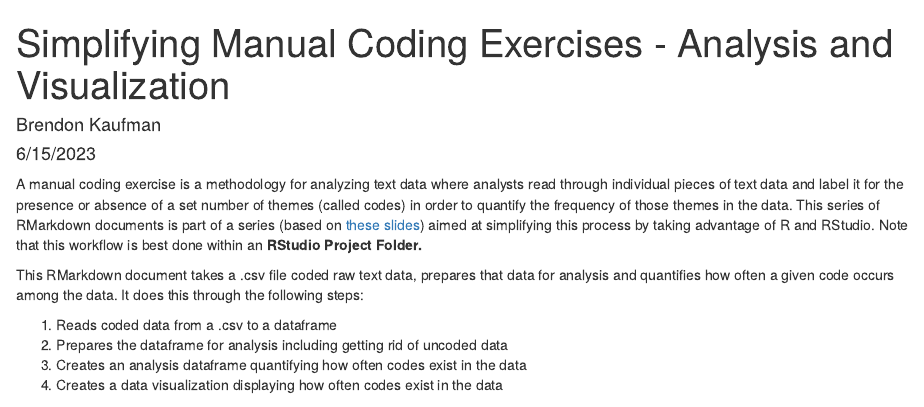
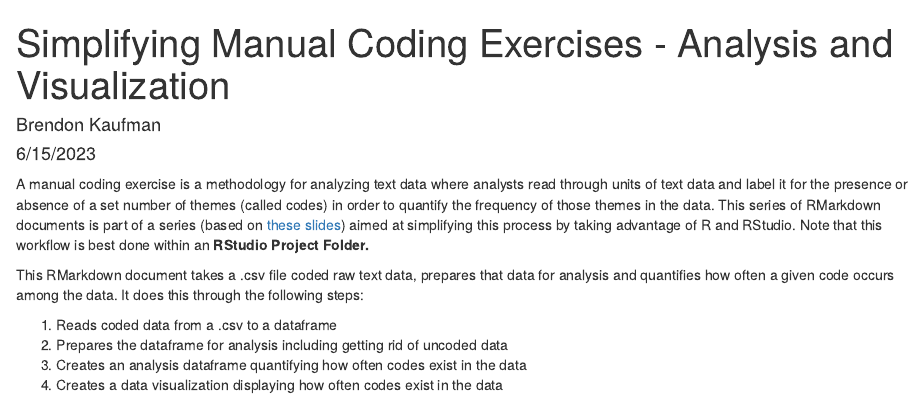
Before and after one commit to Trabendo-daze/manual-coding-exercises-automation, an R Markdown document (02_analysis_visualization.Rmd): the page in a window 1100 px wide, from its top. Rendered offline with R 4.5, knitr and Pandoc, with nearby package versions; some code elsewhere in the file could not run offline.

Commit message:
Update 02_analysis_visualization.Rmd

````diff
--- a/02_analysis_visualization.Rmd
+++ b/02_analysis_visualization.Rmd
@@ -14,7 +14,7 @@ library(scales)
 
 ```
 
-A manual coding exercise is a methodology for analyzing text data where analysts read through individual pieces of text data and label it for the presence or absence of a set number of themes (called codes) in order to quantify the frequency of those themes in the data. This series of RMarkdown documents is part of a series (based on [these slides](https://docs.google.com/presentation/d/186nlOl_pF6Xn63jRMM1Xq0RF8YnDiBtAdOBc_laLDMQ/edit#slide=id.g226e05ac205_1_113)) aimed at simplifying this process by taking advantage of R and RStudio. Note that this workflow is best done within an **RStudio Project Folder.**
+A manual coding exercise is a methodology for analyzing text data where analysts read through units of text data and label it for the presence or absence of a set number of themes (called codes) in order to quantify the frequency of those themes in the data. This series of RMarkdown documents is part of a series (based on [these slides](https://docs.google.com/presentation/d/186nlOl_pF6Xn63jRMM1Xq0RF8YnDiBtAdOBc_laLDMQ/edit#slide=id.g226e05ac205_1_113)) aimed at simplifying this process by taking advantage of R and RStudio. Note that this workflow is best done within an **RStudio Project Folder.**
 
 This RMarkdown document takes a .csv file coded raw text data, prepares that data for analysis and quantifies how often a given code occurs among the data. It does this through the following steps:
 
````
